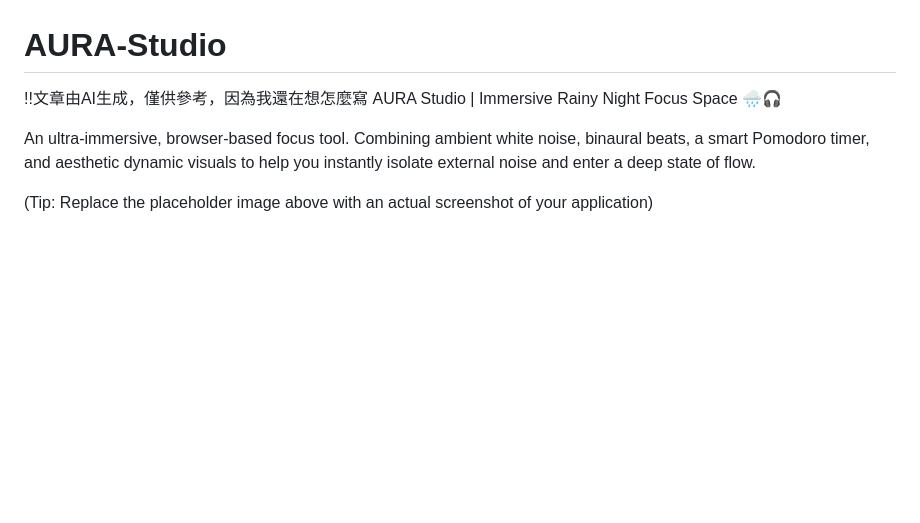
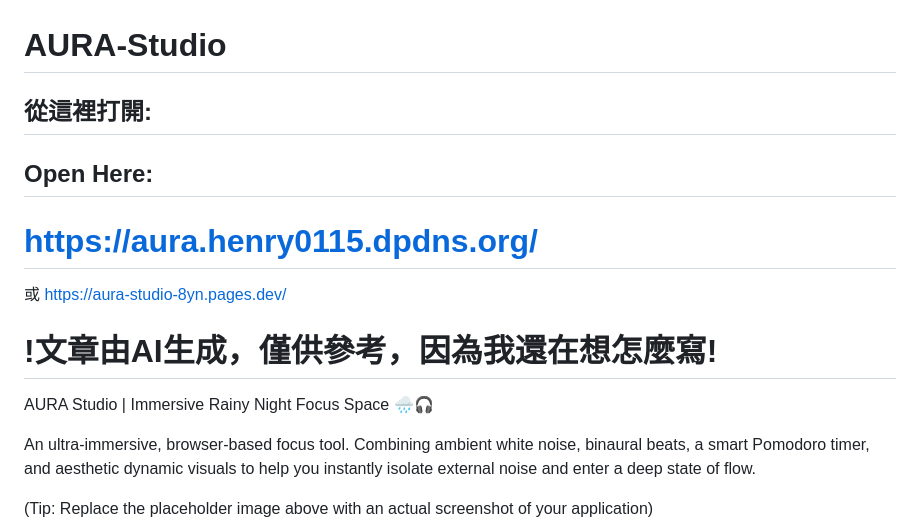
Before and after one commit to henry01151111/AURA-Studio, a Markdown page: README.md, the part around the change. Drawn GitHub-style; blank space fills up the shorter version.

Commit message:
Update README with access links and introduction
Added links to access AURA Studio and updated the introductory text.

```diff
--- a/README.md
+++ b/README.md
@@ -1,5 +1,12 @@
 # AURA-Studio
-!!文章由AI生成，僅供參考，因為我還在想怎麼寫
+## 從這裡打開:
+## Open Here:
+# https://aura.henry0115.dpdns.org/
+或 https://aura-studio-8yn.pages.dev/
+
+
+
+# !文章由AI生成，僅供參考，因為我還在想怎麼寫!
 AURA Studio | Immersive Rainy Night Focus Space 🌧️🎧
 
 An ultra-immersive, browser-based focus tool. Combining ambient white noise, binaural beats, a smart Pomodoro timer, and aesthetic dynamic visuals to help you instantly isolate external noise and enter a deep state of flow.
```
